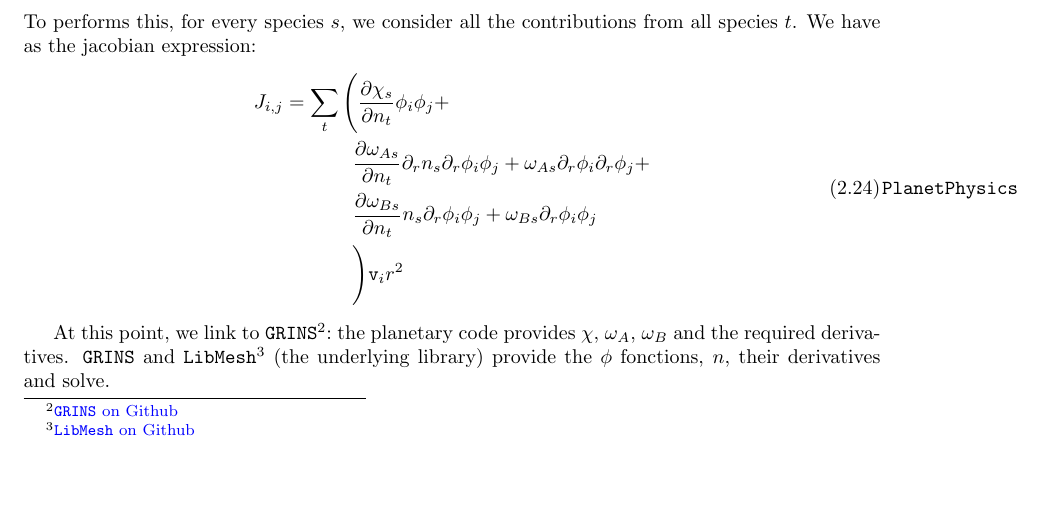
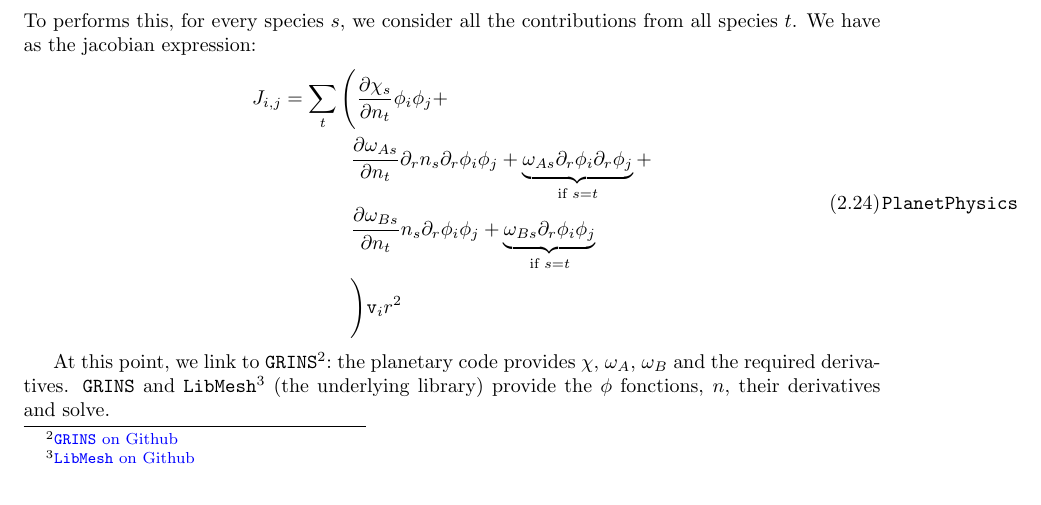
Before and after one commit to Planet-INC/model_doc, a LaTeX thesis (main.tex, which reads math_solve.tex): part of page 48 of 49, cut so that both start at the same text. Compiled offline with pdfLaTeX.

Commit message:
final jacobian correction

```diff
--- a/math_solve.tex
+++ b/math_solve.tex
@@ -263,10 +263,10 @@ from all species $t$. We have as the jacobian expression:
 J_{i,j} & = \sum_t\Bigg(\doverd{\chi_s}{\conc_t} \phi_i \phi_j +  \\
         & \hphantom{= \sum_t\Bigg(}
             \doverd{\omega_{As}}{\conc_t}\gradien{r}{\conc_s}\gradien{r}{\phi_i}\phi_j +
-            \omega_{As}\gradien{r}{\phi_i}\gradien{r}{\phi_j}  + \\
+            \underbrace{\omega_{As}\gradien{r}{\phi_i}\gradien{r}{\phi_j}}_{\text{if } s=t}  + \\
         & \hphantom{= \sum_t\Bigg(}
              \doverd{\omega_{Bs}}{\conc_t}\conc_s\gradien{r}{\phi_i}\phi_j +
-            \omega_{Bs}\gradien{r}{\phi_i}\phi_j  \\
+            \underbrace{\omega_{Bs}\gradien{r}{\phi_i}\phi_j}_{\text{if } s = t}  \\
         & \hphantom{= \sum_t\Bigg(} \Bigg)\vi_i r^2
 \end{split}
 \end{equationCode}
```
